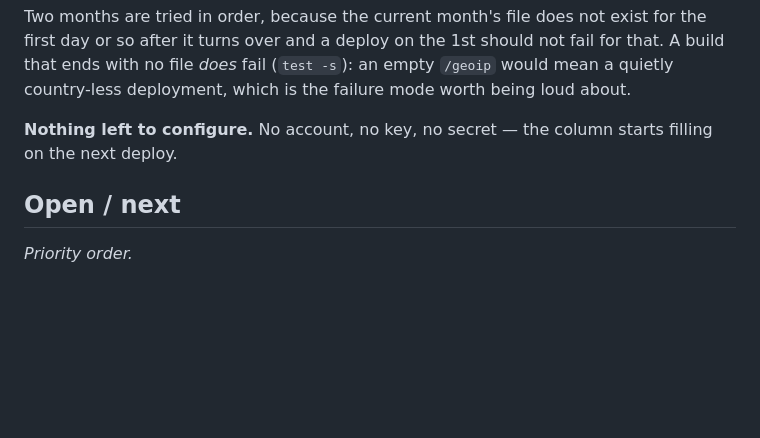
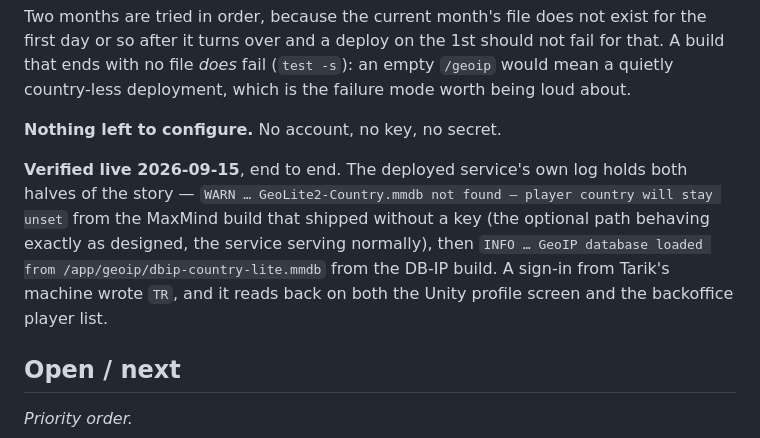
Before and after one commit to TarikUstaa/SpaceSurvivors-backend, a Markdown page: Memory_bank.md, the part around the change. Drawn GitHub-style; blank space fills up the shorter version.

Commit message:
Record that the country lookup is verified live
Both halves are in the deployed service's own log: the keyless MaxMind
build warning that it had no database and serving normally anyway, then
the DB-IP build loading one. A real sign-in wrote TR, readable from both
the game's profile screen and the backoffice.

Co-Authored-By: Claude Opus 5 <noreply@anthropic.com>

```diff
--- a/Memory_bank.md
+++ b/Memory_bank.md
@@ -911,8 +911,14 @@ or so after it turns over and a deploy on the 1st should not fail for that. A bu
 with no file *does* fail (`test -s`): an empty `/geoip` would mean a quietly country-less
 deployment, which is the failure mode worth being loud about.
 
-**Nothing left to configure.** No account, no key, no secret — the column starts filling on the
-next deploy.
+**Nothing left to configure.** No account, no key, no secret.
+
+**Verified live 2026-09-15**, end to end. The deployed service's own log holds both halves of
+the story — `WARN … GeoLite2-Country.mmdb not found — player country will stay unset` from the
+MaxMind build that shipped without a key (the optional path behaving exactly as designed, the
+service serving normally), then `INFO … GeoIP database loaded from
+/app/geoip/dbip-country-lite.mmdb` from the DB-IP build. A sign-in from Tarik's machine wrote
+`TR`, and it reads back on both the Unity profile screen and the backoffice player list.
 
 ## Open / next
 
```
